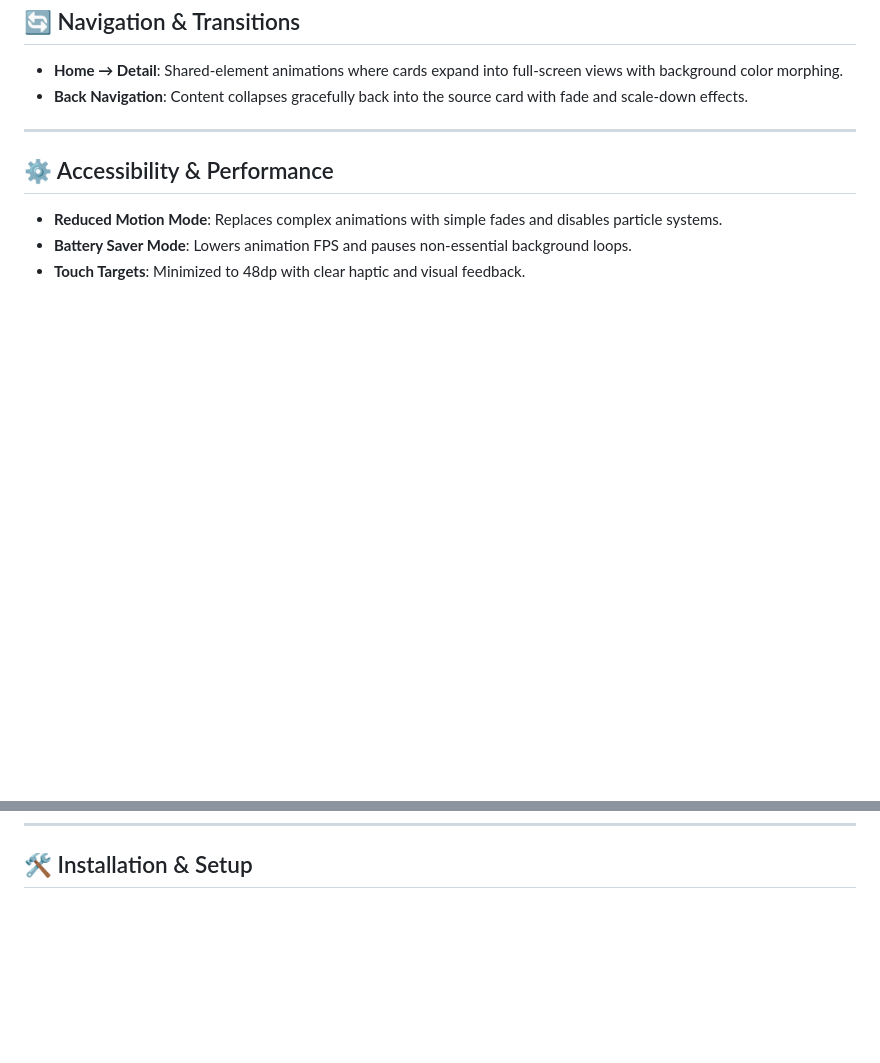
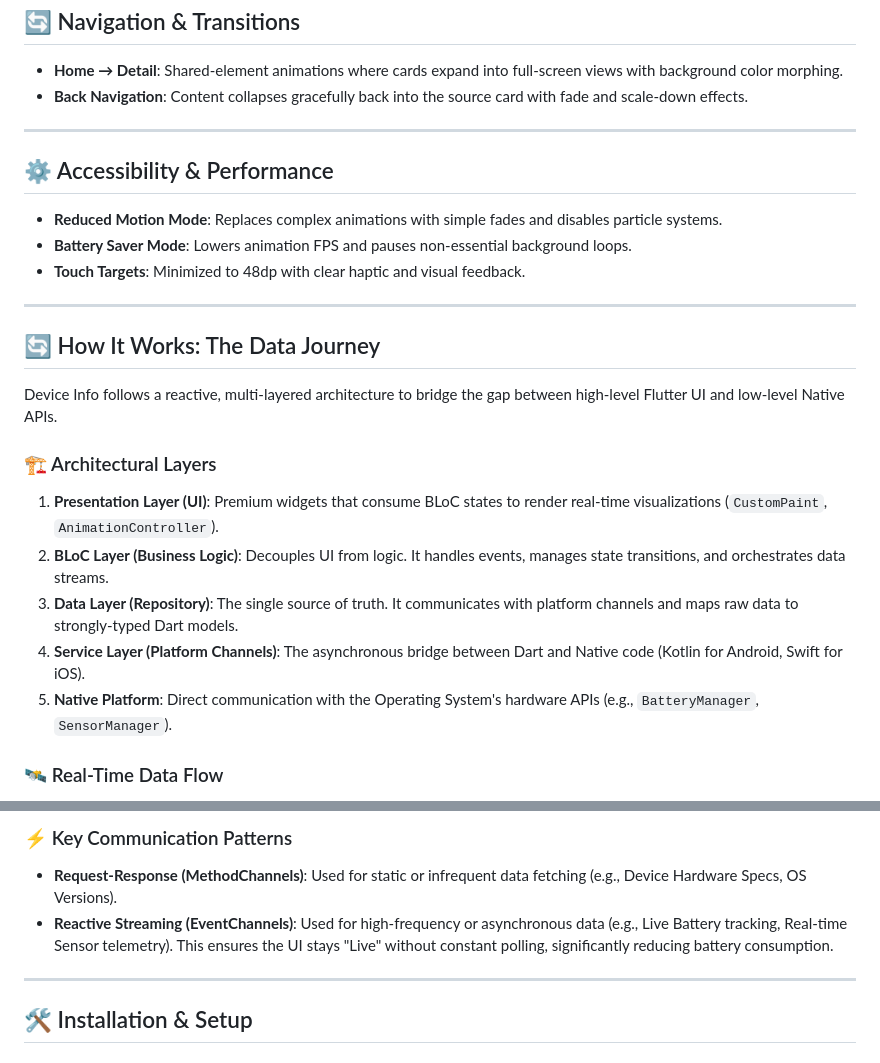
Before and after one commit to muhammednajeebay/device_info, a Markdown page: README.md, 2 parts joined by grey strips. GitHub-like rendering; blank space fills up the shorter version.

Commit message:
docs: Add a detailed explanation of the application's architecture, data journey, and communication patterns to the README.

```diff
--- a/README.md
+++ b/README.md
@@ -132,3 +132,17 @@ Animations in Device Info are treated as a first-class citizen, strictly control
 
 ---
 
+## 🔄 How It Works: The Data Journey
+
+Device Info follows a reactive, multi-layered architecture to bridge the gap between high-level Flutter UI and low-level Native APIs.
+
+### 🏗️ Architectural Layers
+
+1.  **Presentation Layer (UI)**: Premium widgets that consume BLoC states to render real-time visualizations (`CustomPaint`, `AnimationController`).
+2.  **BLoC Layer (Business Logic)**: Decouples UI from logic. It handles events, manages state transitions, and orchestrates data streams.
+3.  **Data Layer (Repository)**: The single source of truth. It communicates with platform channels and maps raw data to strongly-typed Dart models.
+4.  **Service Layer (Platform Channels)**: The asynchronous bridge between Dart and Native code (Kotlin for Android, Swift for iOS).
+5.  **Native Platform**: Direct communication with the Operating System's hardware APIs (e.g., `BatteryManager`, `SensorManager`).
+
+### 🛰️ Real-Time Data Flow
+
@@ -135,3 +176,10 @@ Animations in Device Info are treated as a first-class citizen, strictly control
+### ⚡ Key Communication Patterns
+
+*   **Request-Response (MethodChannels)**: Used for static or infrequent data fetching (e.g., Device Hardware Specs, OS Versions).
+*   **Reactive Streaming (EventChannels)**: Used for high-frequency or asynchronous data (e.g., Live Battery tracking, Real-time Sensor telemetry). This ensures the UI stays "Live" without constant polling, significantly reducing battery consumption.
+
+---
+
 ## 🛠️ Installation & Setup
 
 ### Prerequisites
```
Also changed, not shown: other parts of README.md (+27 -0 lines).
